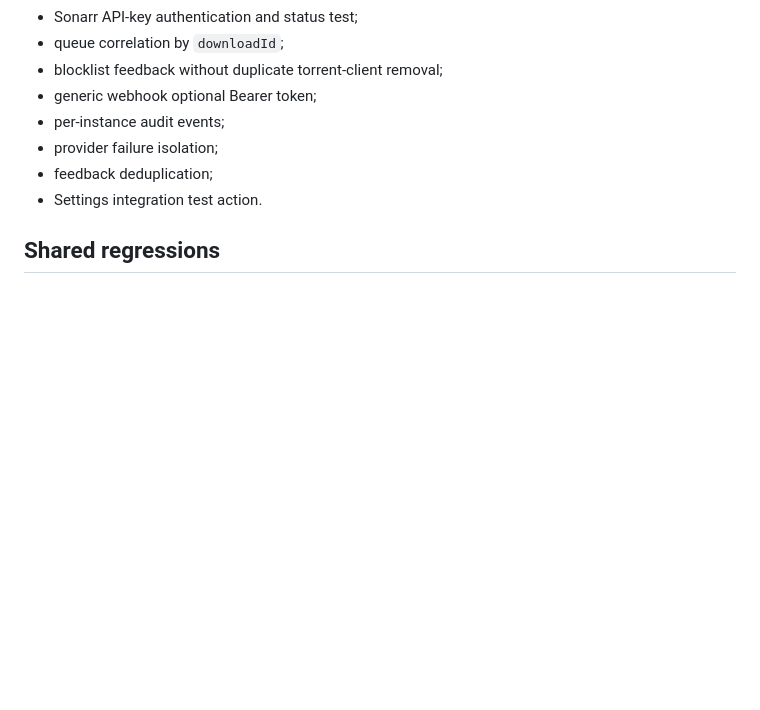
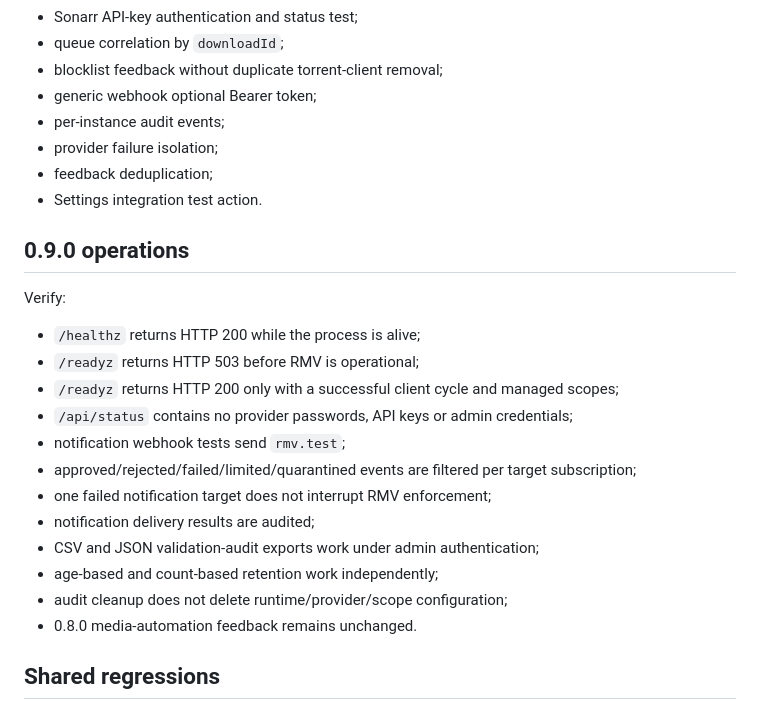
Before and after one commit to RogueAssassin/RogueMediaValidator, a Markdown page: docs/TESTING.md, the part around the change. GitHub-like rendering; blank space fills up the shorter version.

Commit message:
docs: expand 0.9.0 operations test plan

```diff
--- a/docs/TESTING.md
+++ b/docs/TESTING.md
@@ -109,6 +109,23 @@ Verify:
 - feedback deduplication;
 - Settings integration test action.
 
+## 0.9.0 operations
+
+Verify:
+
+- `/healthz` returns HTTP 200 while the process is alive;
+- `/readyz` returns HTTP 503 before RMV is operational;
+- `/readyz` returns HTTP 200 only with a successful client cycle and managed scopes;
+- `/api/status` contains no provider passwords, API keys or admin credentials;
+- notification webhook tests send `rmv.test`;
+- approved/rejected/failed/limited/quarantined events are filtered per target subscription;
+- one failed notification target does not interrupt RMV enforcement;
+- notification delivery results are audited;
+- CSV and JSON validation-audit exports work under admin authentication;
+- age-based and count-based retention work independently;
+- audit cleanup does not delete runtime/provider/scope configuration;
+- 0.8.0 media-automation feedback remains unchanged.
+
 ## Shared regressions
 
 - executable/script blocking;
```
